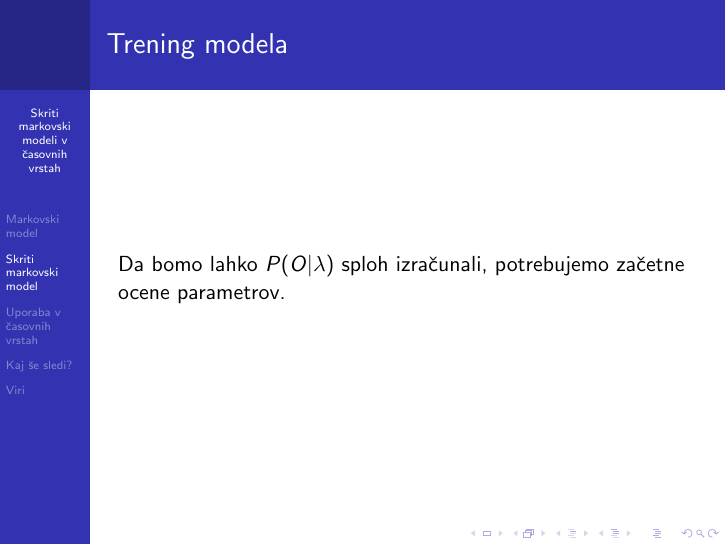
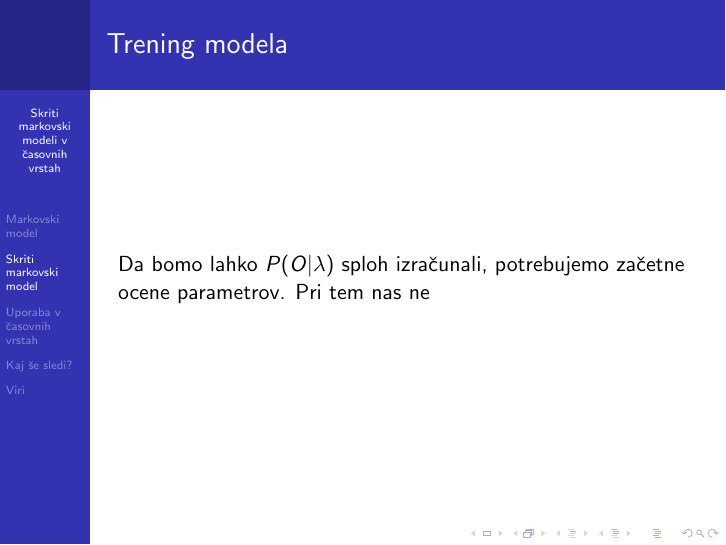
Before and after one commit to mpracek/Diploma, LaTeX slides (Martin_Pracek_predstavitev.tex): page 12 of 17. Compiled offline with pdfLaTeX; the source files are stored in an older character set and shown here as Unicode.

Commit message:
txs auto checkin

```diff
--- a/Martin_Pracek_predstavitev.tex
+++ b/Martin_Pracek_predstavitev.tex
@@ -139,6 +139,7 @@
 \begin{frame}
 \frametitle{Trening modela}
 Da bomo lahko $P(O|\lambda)$ sploh izračunali, potrebujemo začetne ocene parametrov.
+Pri tem nas ne
 \end{frame}
 
 \begin{frame}
```
